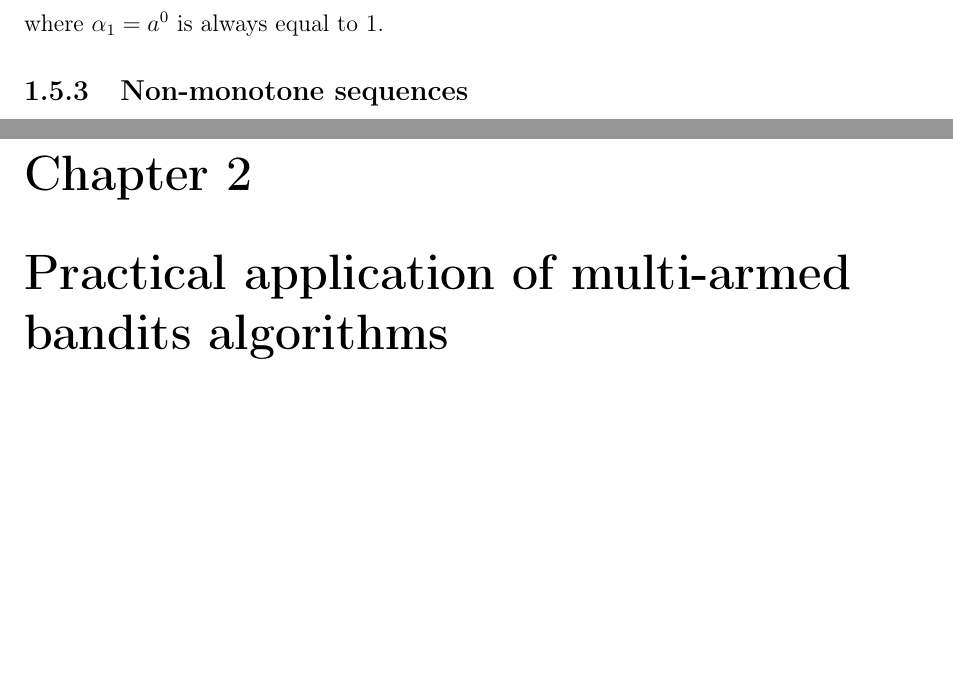
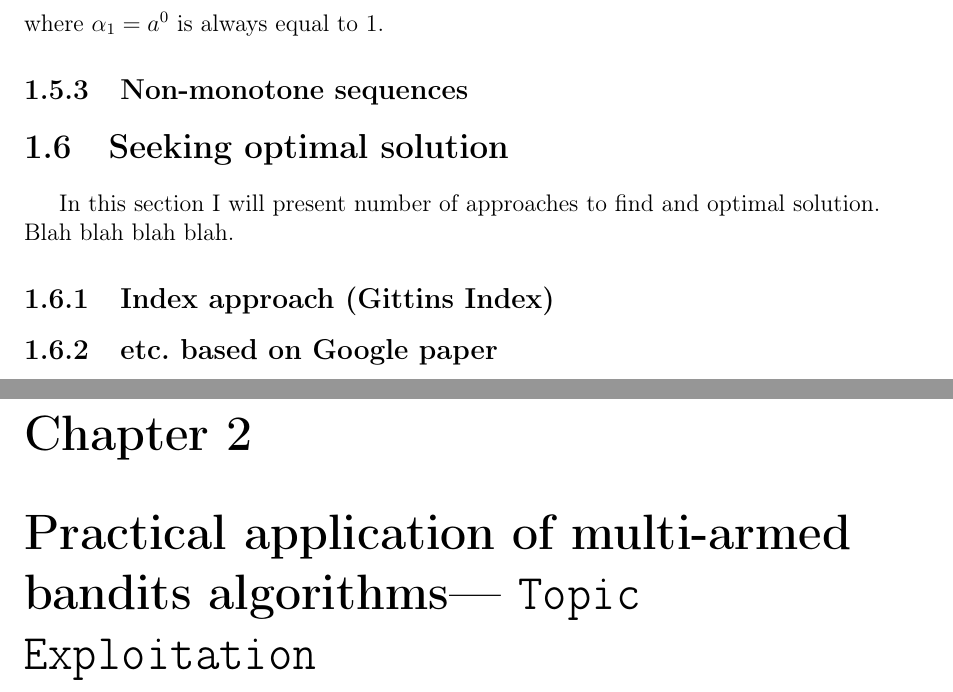
Before and after one commit to MyMEng/MAB, a LaTeX thesis (dissertation.tex): two parts of pages 7 and 8 of 10, joined at a grey line, cut so that both start at the same text, the shorter picture padded with empty space. Compiled offline with pdfLaTeX.

```diff
--- a/dissertation.tex
+++ b/dissertation.tex
@@ -178,10 +178,17 @@
 
 
 
+\section{Seeking optimal solution}
+In this section I will present number of approaches to find and optimal solution.\\
+Blah blah blah blah.
+
+\subsection{Index approach (Gittins Index)}
+
+\subsection{etc.\ based on Google paper}
 
 
 
-\chapter{Practical application of multi-armed bandits algorithms}
+\chapter{Practical application of multi-armed bandits algorithms--- \texttt{Topic Exploitation}}
 
 \newpage
 \begin{center} \textbf{\huge \vspace{15pt} FIN} \end{center}
```
Also changed, not shown: dissertation.tex (2 more changed lines), 1 other file.
